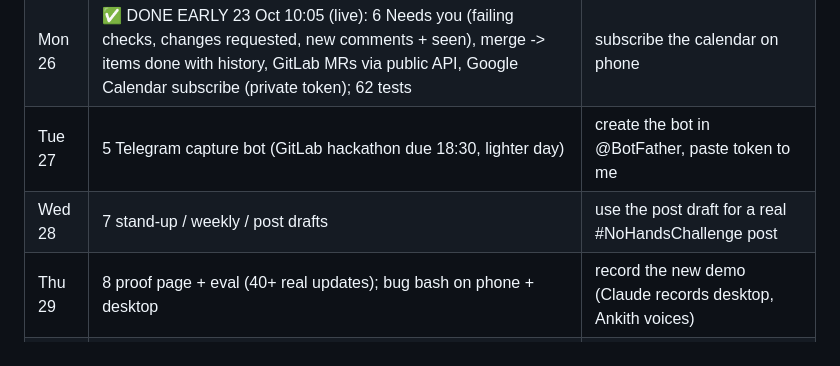
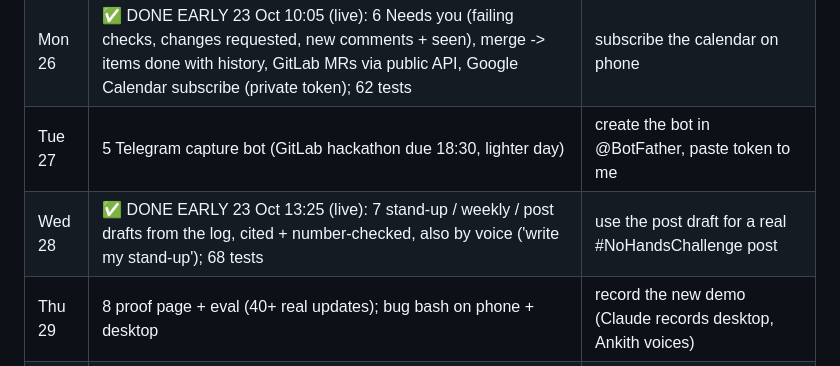
Before and after one commit to Ankith-m1006/shiplog, a Markdown page: docs/PLAN-NEXT-DAYS.md, the part around the change. Drawn GitHub-style.

Commit message:
Plan: drafts done

```diff
--- a/docs/PLAN-NEXT-DAYS.md
+++ b/docs/PLAN-NEXT-DAYS.md
@@ -37,7 +37,7 @@ Typed updates are short and tidy. Spoken updates are long, messy, self-correctin
 | Sun 25 | ✅ DONE EARLY 23 Oct 09:51 (live): 4 Flow tab: misheard names vs known names + fix in review, Dictionary list + copy, add your words, repo Snippets, words said + time saved; 57 tests | add the suggested words to Flow; screenshot before/after |
 | Mon 26 | ✅ DONE EARLY 23 Oct 10:05 (live): 6 Needs you (failing checks, changes requested, new comments + seen), merge -> items done with history, GitLab MRs via public API, Google Calendar subscribe (private token); 62 tests | subscribe the calendar on phone |
 | Tue 27 | 5 Telegram capture bot (GitLab hackathon due 18:30, lighter day) | create the bot in @BotFather, paste token to me |
-| Wed 28 | 7 stand-up / weekly / post drafts | use the post draft for a real #NoHandsChallenge post |
+| Wed 28 | ✅ DONE EARLY 23 Oct 13:25 (live): 7 stand-up / weekly / post drafts from the log, cited + number-checked, also by voice ('write my stand-up'); 68 tests | use the post draft for a real #NoHandsChallenge post |
 | Thu 29 | 8 proof page + eval (40+ real updates); bug bash on phone + desktop | record the new demo (Claude records desktop, Ankith voices) |
 | Fri 30 | Update the form: new video, About, fresh usage card, feedback | press save before 23:59 |
 
```
